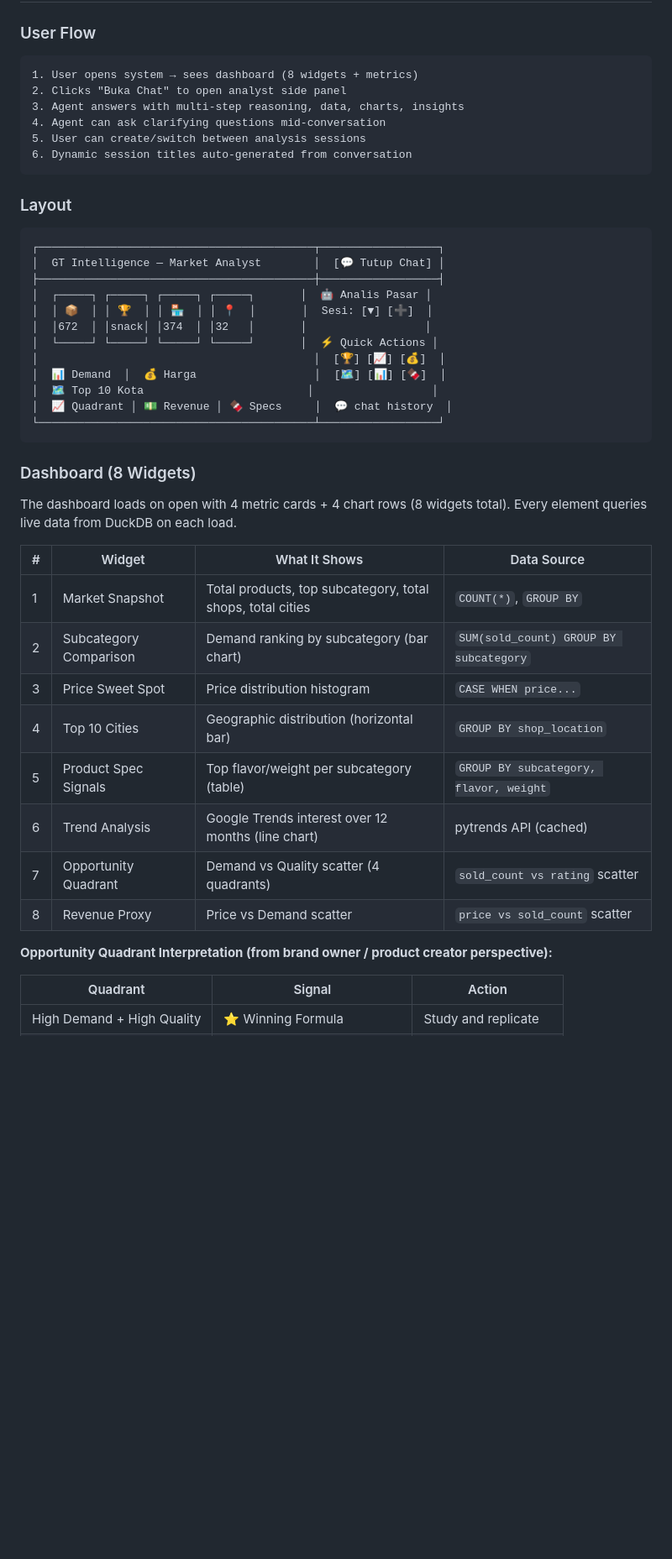
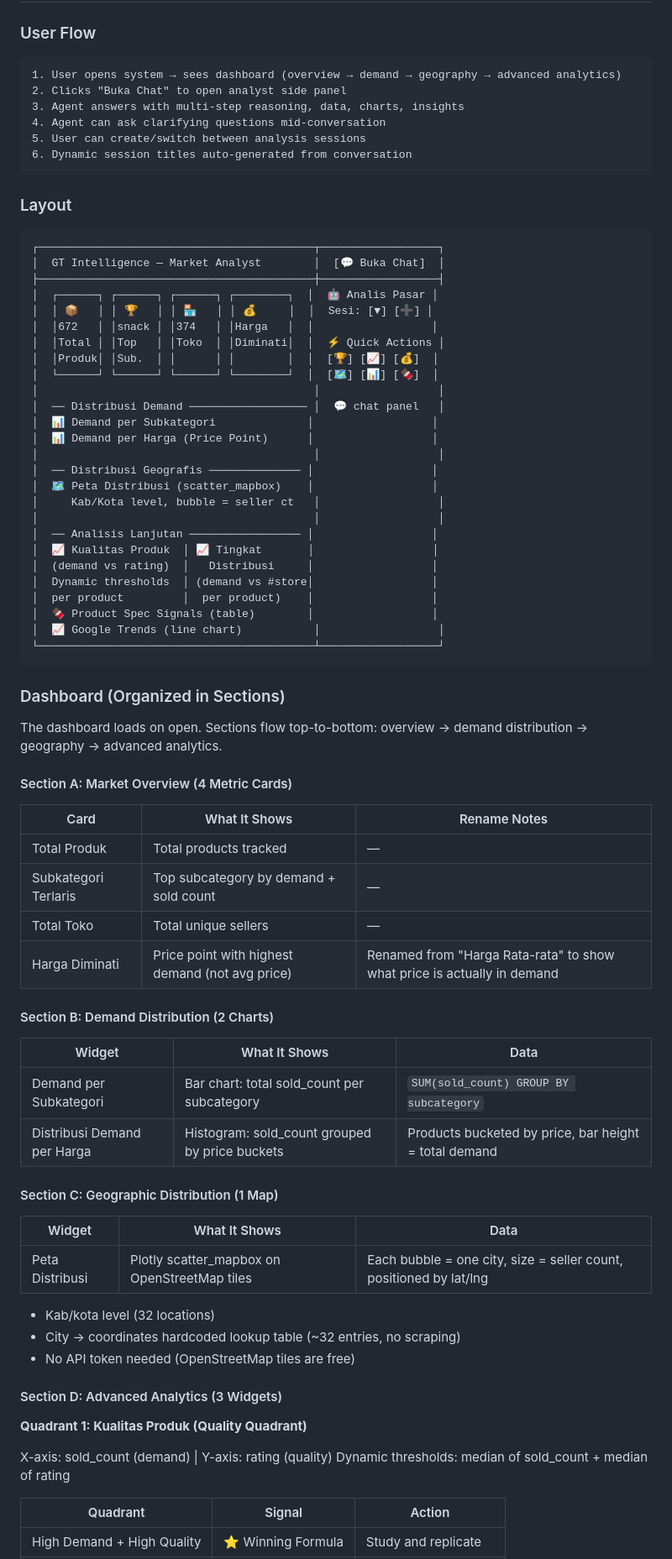
Before and after one commit to zakysyihan/gt-intelligence, a Markdown page: SPEC.md, the part around one of its changes. Shown at 84% size. Drawn GitHub-style; blank space fills up the shorter version.

Commit message:
SPEC.md: final dashboard design — 4 sections, dual quadrant, map viz, Harga Diminati, product normalization

````diff
--- a/SPEC.md
+++ b/SPEC.md
@@ -277,7 +277,7 @@ The MDL encodes business logic so the LLM understands what data means:
 ### User Flow
 
 ```
-1. User opens system → sees dashboard (8 widgets + metrics)
+1. User opens system → sees dashboard (overview → demand → geography → advanced analytics)
 2. Clicks "Buka Chat" to open analyst side panel
 3. Agent answers with multi-step reasoning, data, charts, insights
 4. Agent can ask clarifying questions mid-conversation
@@ -289,36 +289,69 @@ The MDL encodes business logic so the LLM understands what data means:
 
 ```
 ┌──────────────────────────────────────────┬──────────────────┐
-│  GT Intelligence — Market Analyst        │  [💬 Tutup Chat] │
+│  GT Intelligence — Market Analyst        │  [💬 Buka Chat]  │
 ├──────────────────────────────────────────┼──────────────────┤
-│  ┌─────┐ ┌─────┐ ┌─────┐ ┌─────┐       │  🤖 Analis Pasar │
-│  │ 📦  │ │ 🏆  │ │ 🏪  │ │ 📍  │       │  Sesi: [▼] [➕]  │
-│  │672  │ │snack│ │374  │ │32   │       │                  │
-│  └─────┘ └─────┘ └─────┘ └─────┘       │  ⚡ Quick Actions │
-│                                          │  [🏆] [📈] [💰]  │
-│  📊 Demand  │  💰 Harga                  │  [🗺️] [📊] [🍫]  │
-│  🗺️ Top 10 Kota                         │                  │
-│  📈 Quadrant │ 💵 Revenue │ 🍫 Specs     │  💬 chat history  │
+│  ┌──────┐ ┌──────┐ ┌──────┐ ┌────────┐  │  🤖 Analis Pasar │
+│  │ 📦   │ │ 🏆   │ │ 🏪   │ │ 💰     │  │  Sesi: [▼] [➕] │
+│  │672   │ │snack │ │374   │ │Harga   │  │                  │
+│  │Total │ │Top   │ │Toko  │ │Diminati│  │  ⚡ Quick Actions │
+│  │Produk│ │Sub.  │ │      │ │        │  │  [🏆] [📈] [💰]  │
+│  └──────┘ └──────┘ └──────┘ └────────┘  │  [🗺️] [📊] [🍫]  │
+│                                          │                  │
+│  ── Distribusi Demand ────────────────── │  💬 chat panel   │
+│  📊 Demand per Subkategori              │                  │
+│  📊 Demand per Harga (Price Point)      │                  │
+│                                          │                  │
+│  ── Distribusi Geografis ────────────── │                  │
+│  🗺️ Peta Distribusi (scatter_mapbox)    │                  │
+│     Kab/Kota level, bubble = seller ct   │                  │
+│                                          │                  │
+│  ── Analisis Lanjutan ───────────────── │                  │
+│  📈 Kualitas Produk  │ 📈 Tingkat       │                  │
+│  (demand vs rating)  │   Distribusi     │                  │
+│  Dynamic thresholds  │ (demand vs #store│                  │
+│  per product         │  per product)    │                  │
+│  🍫 Product Spec Signals (table)        │                  │
+│  📈 Google Trends (line chart)           │                  │
 └──────────────────────────────────────────┴──────────────────┘
 ```
 
-### Dashboard (8 Widgets)
+### Dashboard (Organized in Sections)
 
-The dashboard loads on open with 4 metric cards + 4 chart rows (8 widgets total).
-Every element queries live data from DuckDB on each load.
+The dashboard loads on open. Sections flow top-to-bottom: overview → demand distribution → geography → advanced analytics.
 
-| # | Widget | What It Shows | Data Source |
-|---|--------|--------------|-------------|
-| 1 | Market Snapshot | Total products, top subcategory, total shops, total cities | `COUNT(*)`, `GROUP BY` |
-| 2 | Subcategory Comparison | Demand ranking by subcategory (bar chart) | `SUM(sold_count) GROUP BY subcategory` |
-| 3 | Price Sweet Spot | Price distribution histogram | `CASE WHEN price...` |
-| 4 | Top 10 Cities | Geographic distribution (horizontal bar) | `GROUP BY shop_location` |
-| 5 | Product Spec Signals | Top flavor/weight per subcategory (table) | `GROUP BY subcategory, flavor, weight` |
-| 6 | Trend Analysis | Google Trends interest over 12 months (line chart) | pytrends API (cached) |
-| 7 | Opportunity Quadrant | Demand vs Quality scatter (4 quadrants) | `sold_count vs rating` scatter |
-| 8 | Revenue Proxy | Price vs Demand scatter | `price vs sold_count` scatter |
+#### Section A: Market Overview (4 Metric Cards)
 
-**Opportunity Quadrant Interpretation (from brand owner / product creator perspective):**
+| Card | What It Shows | Rename Notes |
+|------|--------------|-------------|
+| Total Produk | Total products tracked | — |
+| Subkategori Terlaris | Top subcategory by demand + sold count | — |
+| Total Toko | Total unique sellers | — |
+| Harga Diminati | Price point with highest demand (not avg price) | Renamed from "Harga Rata-rata" to show what price is actually in demand |
+
+#### Section B: Demand Distribution (2 Charts)
+
+| Widget | What It Shows | Data |
+|--------|--------------|------|
+| Demand per Subkategori | Bar chart: total sold_count per subcategory | `SUM(sold_count) GROUP BY subcategory` |
+| Distribusi Demand per Harga | Histogram: sold_count grouped by price buckets | Products bucketed by price, bar height = total demand |
+
+#### Section C: Geographic Distribution (1 Map)
+
+| Widget | What It Shows | Data |
+|--------|--------------|------|
+| Peta Distribusi | Plotly scatter_mapbox on OpenStreetMap tiles | Each bubble = one city, size = seller count, positioned by lat/lng |
+
+- Kab/kota level (32 locations)
+- City → coordinates hardcoded lookup table (~32 entries, no scraping)
+- No API token needed (OpenStreetMap tiles are free)
+
+#### Section D: Advanced Analytics (3 Widgets)
+
+**Quadrant 1: Kualitas Produk (Quality Quadrant)**
+
+X-axis: sold_count (demand) | Y-axis: rating (quality)
+Dynamic thresholds: median of sold_count + median of rating
 
 | Quadrant | Signal | Action |
 |----------|--------|--------|
````
Also changed, not shown: other parts of SPEC.md (+25 -1 lines).
